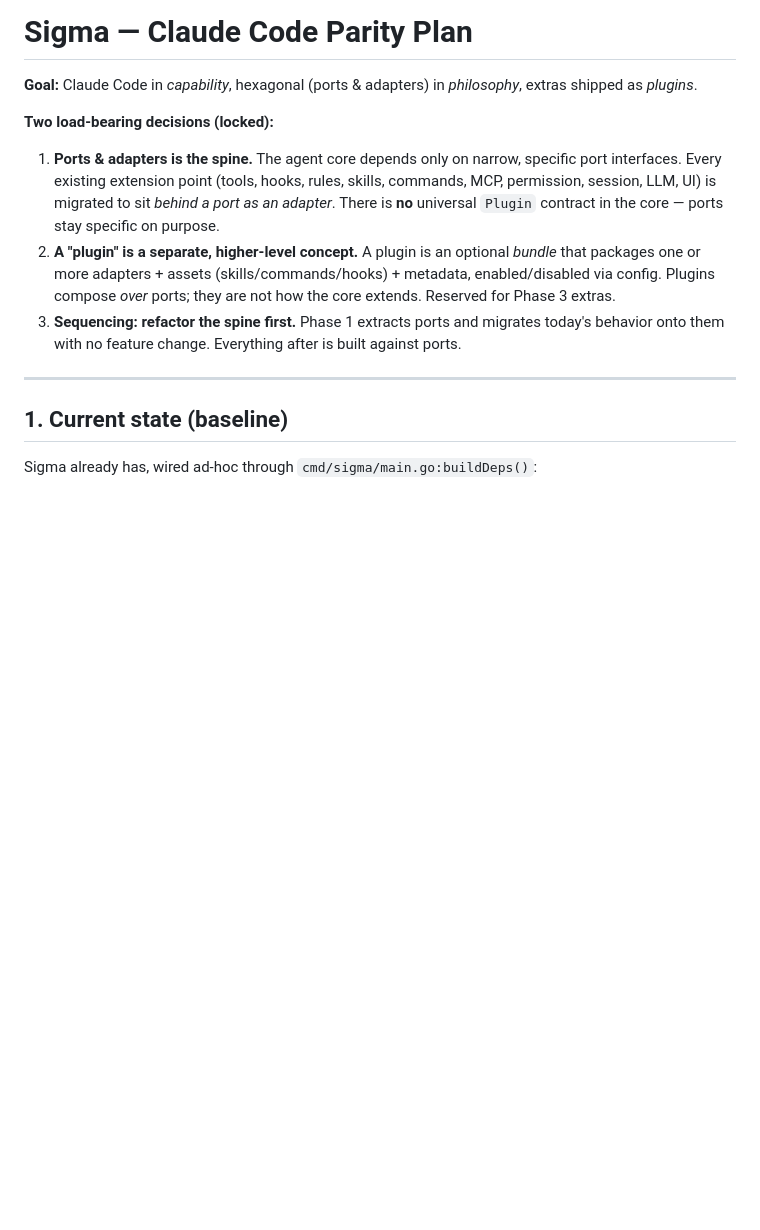
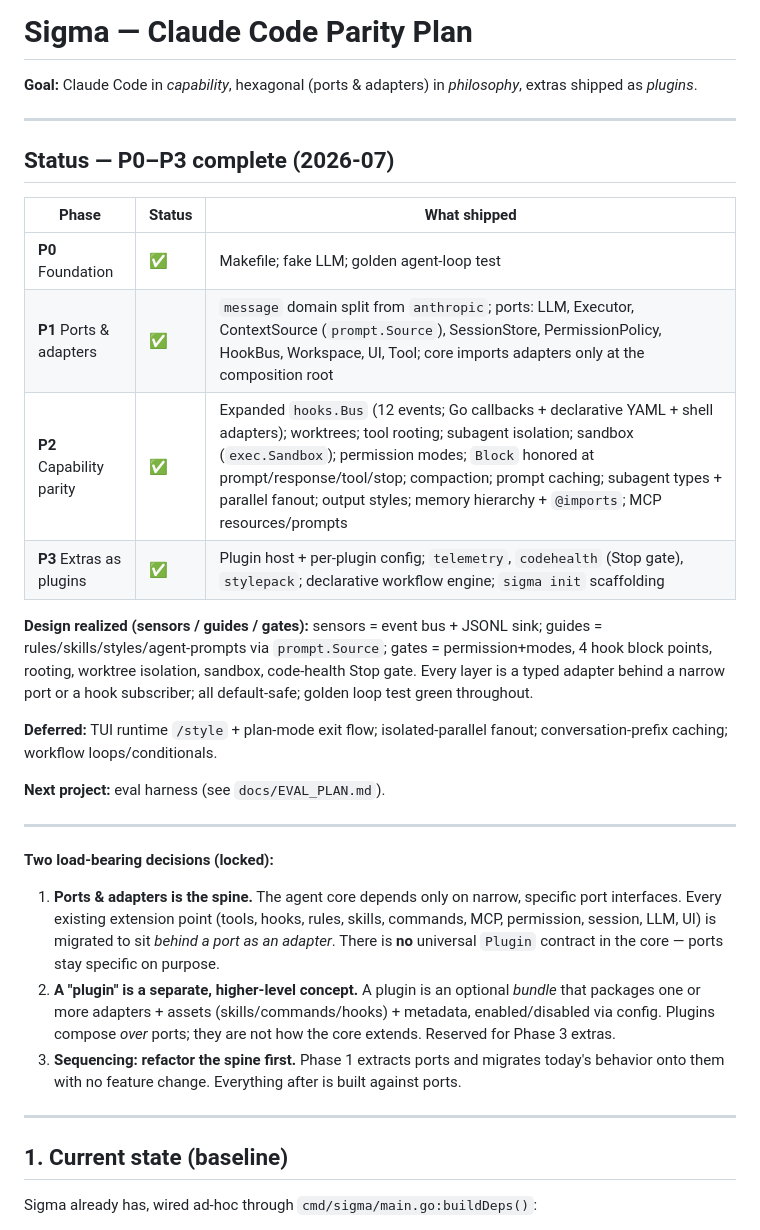
Before and after one commit to tacoda/sigma, a Markdown page: docs/PARITY_PLAN.md, the part around the change. Rendered like a GitHub page; blank space fills up the shorter version.

Commit message:
docs: mark P0-P3 complete in the parity plan
Add a status table (P0-P3 shipped), the realized sensors/guides/gates
mapping, the deferred list, and a pointer to the upcoming eval harness.

Co-Authored-By: Claude Opus 4.8 (1M context) <noreply@anthropic.com>

```diff
--- a/docs/PARITY_PLAN.md
+++ b/docs/PARITY_PLAN.md
@@ -1,6 +1,25 @@
 # Sigma — Claude Code Parity Plan
 
 **Goal:** Claude Code in *capability*, hexagonal (ports & adapters) in *philosophy*, extras shipped as *plugins*.
+
+---
+
+## Status — P0–P3 complete (2026-07)
+
+| Phase | Status | What shipped |
+|---|---|---|
+| **P0** Foundation | ✅ | Makefile; fake LLM; golden agent-loop test |
+| **P1** Ports & adapters | ✅ | `message` domain split from `anthropic`; ports: LLM, Executor, ContextSource (`prompt.Source`), SessionStore, PermissionPolicy, HookBus, Workspace, UI, Tool; core imports adapters only at the composition root |
+| **P2** Capability parity | ✅ | Expanded `hooks.Bus` (12 events; Go callbacks + declarative YAML + shell adapters); worktrees; tool rooting; subagent isolation; sandbox (`exec.Sandbox`); permission modes; `Block` honored at prompt/response/tool/stop; compaction; prompt caching; subagent types + parallel fanout; output styles; memory hierarchy + `@imports`; MCP resources/prompts |
+| **P3** Extras as plugins | ✅ | Plugin host + per-plugin config; `telemetry`, `codehealth` (Stop gate), `stylepack`; declarative workflow engine; `sigma init` scaffolding |
+
+**Design realized (sensors / guides / gates):** sensors = event bus + JSONL sink; guides = rules/skills/styles/agent-prompts via `prompt.Source`; gates = permission+modes, 4 hook block points, rooting, worktree isolation, sandbox, code-health Stop gate. Every layer is a typed adapter behind a narrow port or a hook subscriber; all default-safe; golden loop test green throughout.
+
+**Deferred:** TUI runtime `/style` + plan-mode exit flow; isolated-parallel fanout; conversation-prefix caching; workflow loops/conditionals.
+
+**Next project:** eval harness (see `docs/EVAL_PLAN.md`).
+
+---
 
 **Two load-bearing decisions (locked):**
 
```
